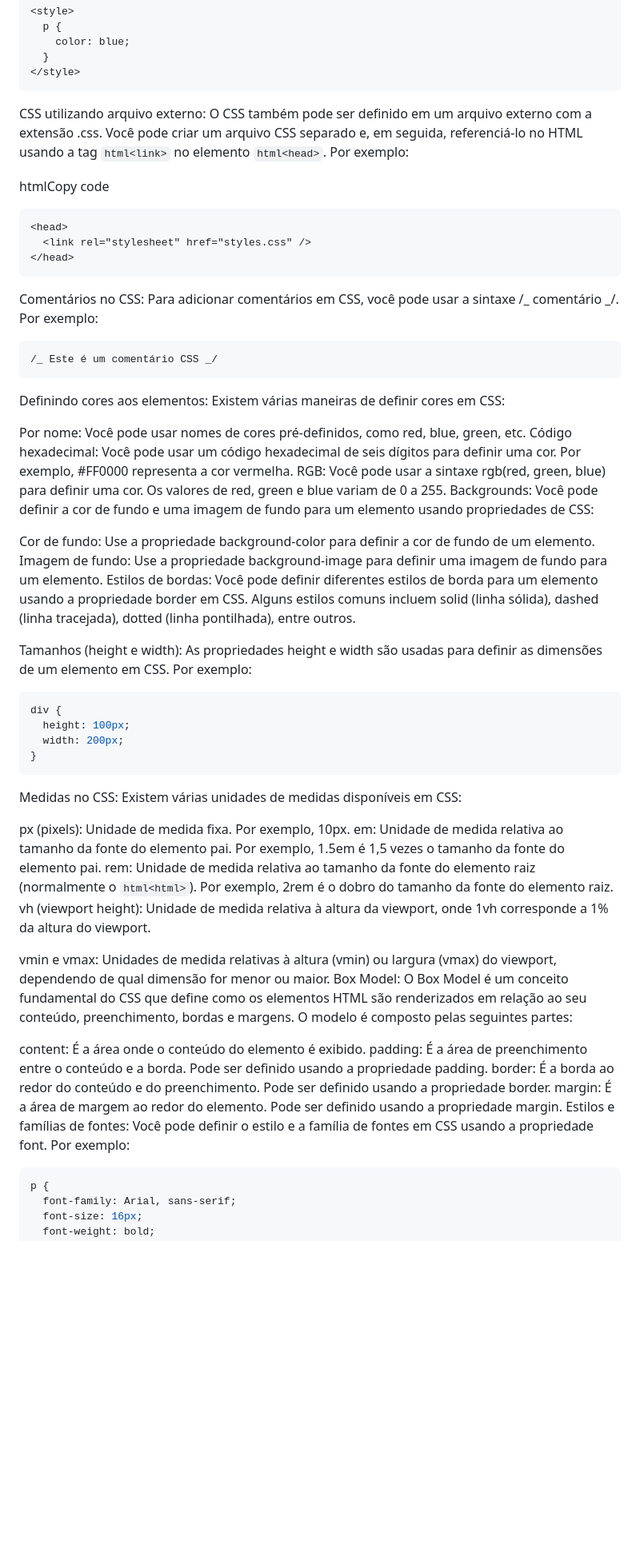
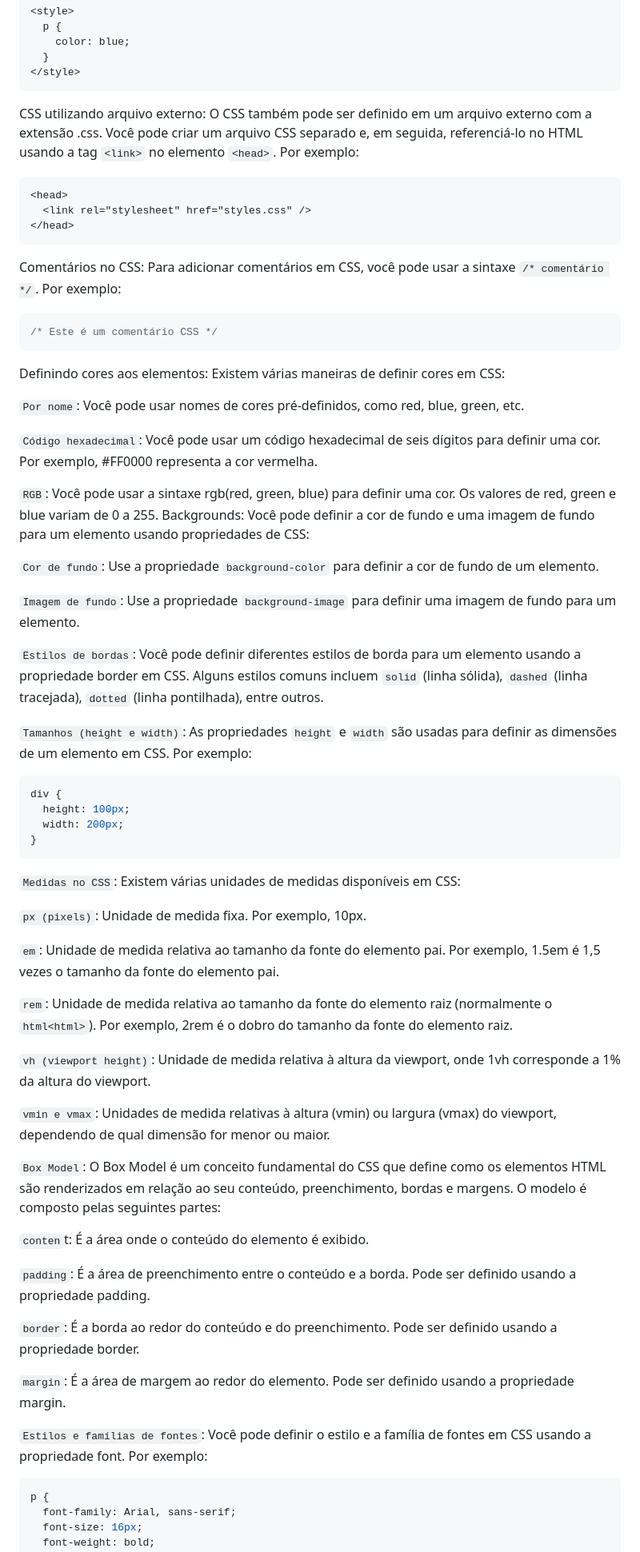
Before and after one commit to Diotto6/growdev-fullstack-15edicao-material-techhelper, a Markdown page: README.md, the part around the change printed below. Shown: that part at 80% size. Rendered like a GitHub page; blank space fills up the shorter version.

````diff
--- a/README.md
+++ b/README.md
@@ -17,9 +17,8 @@ Dentro dessa tag, você pode escrever as regras de estilo CSS para aplicar a ele
 </style>
 ```
 
-CSS utilizando arquivo externo: O CSS também pode ser definido em um arquivo externo com a extensão .css. Você pode criar um arquivo CSS separado e, em seguida, referenciá-lo no HTML usando a tag `html<link>` no elemento `html<head>`. Por exemplo:
+CSS utilizando arquivo externo: O CSS também pode ser definido em um arquivo externo com a extensão .css. Você pode criar um arquivo CSS separado e, em seguida, referenciá-lo no HTML usando a tag `<link>` no elemento `<head>`. Por exemplo:
 
-htmlCopy code
 
 ```html
 <head>
@@ -27,24 +26,28 @@ htmlCopy code
 </head>
 ```
 
-Comentários no CSS: Para adicionar comentários em CSS, você pode usar a sintaxe /_ comentário _/. Por exemplo:
+Comentários no CSS: Para adicionar comentários em CSS, você pode usar a sintaxe `/* comentário */`. Por exemplo:
 
 ```css
-/_ Este é um comentário CSS _/
+/* Este é um comentário CSS */
 ```
 
 Definindo cores aos elementos: Existem várias maneiras de definir cores em CSS:
 
-Por nome: Você pode usar nomes de cores pré-definidos, como red, blue, green, etc.
-Código hexadecimal: Você pode usar um código hexadecimal de seis dígitos para definir uma cor. Por exemplo, #FF0000 representa a cor vermelha.
-RGB: Você pode usar a sintaxe rgb(red, green, blue) para definir uma cor. Os valores de red, green e blue variam de 0 a 255.
+`Por nome`: Você pode usar nomes de cores pré-definidos, como red, blue, green, etc.
+
+`Código hexadecimal`: Você pode usar um código hexadecimal de seis dígitos para definir uma cor. Por exemplo, #FF0000 representa a cor vermelha.
+
+`RGB`: Você pode usar a sintaxe rgb(red, green, blue) para definir uma cor. Os valores de red, green e blue variam de 0 a 255.
 Backgrounds: Você pode definir a cor de fundo e uma imagem de fundo para um elemento usando propriedades de CSS:
 
-Cor de fundo: Use a propriedade background-color para definir a cor de fundo de um elemento.
-Imagem de fundo: Use a propriedade background-image para definir uma imagem de fundo para um elemento.
-Estilos de bordas: Você pode definir diferentes estilos de borda para um elemento usando a propriedade border em CSS. Alguns estilos comuns incluem solid (linha sólida), dashed (linha tracejada), dotted (linha pontilhada), entre outros.
+`Cor de fundo`: Use a propriedade `background-color` para definir a cor de fundo de um elemento.
 
-Tamanhos (height e width): As propriedades height e width são usadas para definir as dimensões de um elemento em CSS. Por exemplo:
+`Imagem de fundo`: Use a propriedade `background-image` para definir uma imagem de fundo para um elemento.
+
+`Estilos de bordas`: Você pode definir diferentes estilos de borda para um elemento usando a propriedade border em CSS. Alguns estilos comuns incluem `solid` (linha sólida), `dashed` (linha tracejada), `dotted` (linha pontilhada), entre outros.
+
+`Tamanhos (height e width)`: As propriedades `height` e `width` são usadas para definir as dimensões de um elemento em CSS. Por exemplo:
 
 ```css
 div {
@@ -53,21 +56,30 @@ div {
 }
 ```
 
-Medidas no CSS: Existem várias unidades de medidas disponíveis em CSS:
+`Medidas no CSS`: Existem várias unidades de medidas disponíveis em CSS:
 
-px (pixels): Unidade de medida fixa. Por exemplo, 10px.
-em: Unidade de medida relativa ao tamanho da fonte do elemento pai. Por exemplo, 1.5em é 1,5 vezes o tamanho da fonte do elemento pai.
-rem: Unidade de medida relativa ao tamanho da fonte do elemento raiz (normalmente o `html<html>`). Por exemplo, 2rem é o dobro do tamanho da fonte do elemento raiz.
-vh (viewport height): Unidade de medida relativa à altura da viewport, onde 1vh corresponde a 1% da altura do viewport.
+`px (pixels)`: Unidade de medida fixa. Por exemplo, 10px.
 
-vmin e vmax: Unidades de medida relativas à altura (vmin) ou largura (vmax) do viewport, dependendo de qual dimensão for menor ou maior.
-Box Model: O Box Model é um conceito fundamental do CSS que define como os elementos HTML são renderizados em relação ao seu conteúdo, preenchimento, bordas e margens. O modelo é composto pelas seguintes partes:
+`em`: Unidade de medida relativa ao tamanho da fonte do elemento pai. Por exemplo, 1.5em é 1,5 vezes o tamanho da fonte do elemento pai.
 
-content: É a área onde o conteúdo do elemento é exibido.
-padding: É a área de preenchimento entre o conteúdo e a borda. Pode ser definido usando a propriedade padding.
-border: É a borda ao redor do conteúdo e do preenchimento. Pode ser definido usando a propriedade border.
-margin: É a área de margem ao redor do elemento. Pode ser definido usando a propriedade margin.
-Estilos e famílias de fontes: Você pode definir o estilo e a família de fontes em CSS usando a propriedade font. Por exemplo:
+`rem`: Unidade de medida relativa ao tamanho da fonte do elemento raiz (normalmente o `html<html>`). Por exemplo, 2rem é o dobro do tamanho da fonte do elemento raiz.
+
+`vh (viewport height)`: Unidade de medida relativa à altura da viewport, onde 1vh corresponde a 1% da altura do viewport.
+
+`vmin e vmax`: Unidades de medida relativas à altura (vmin) ou largura (vmax) do viewport, dependendo de qual dimensão for menor ou maior.
+
+
+`Box Model`: O Box Model é um conceito fundamental do CSS que define como os elementos HTML são renderizados em relação ao seu conteúdo, preenchimento, bordas e margens. O modelo é composto pelas seguintes partes:
+
+`conten`t: É a área onde o conteúdo do elemento é exibido.
+
+`padding`: É a área de preenchimento entre o conteúdo e a borda. Pode ser definido usando a propriedade padding.
+
+`border`: É a borda ao redor do conteúdo e do preenchimento. Pode ser definido usando a propriedade border.
+
+`margin`: É a área de margem ao redor do elemento. Pode ser definido usando a propriedade margin.
+
+`Estilos e famílias de fontes`: Você pode definir o estilo e a família de fontes em CSS usando a propriedade font. Por exemplo:
 
 ```css
 p {
````
Also changed, not shown: other parts of README.md (+15 -14 lines).
